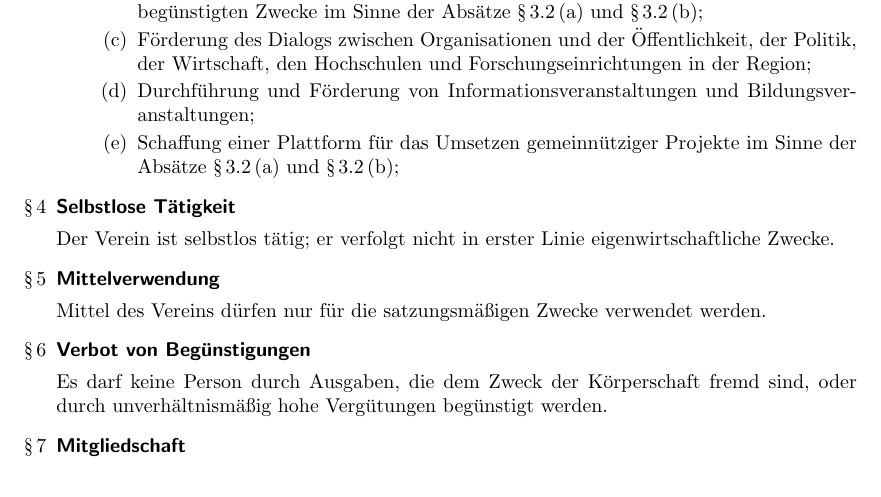
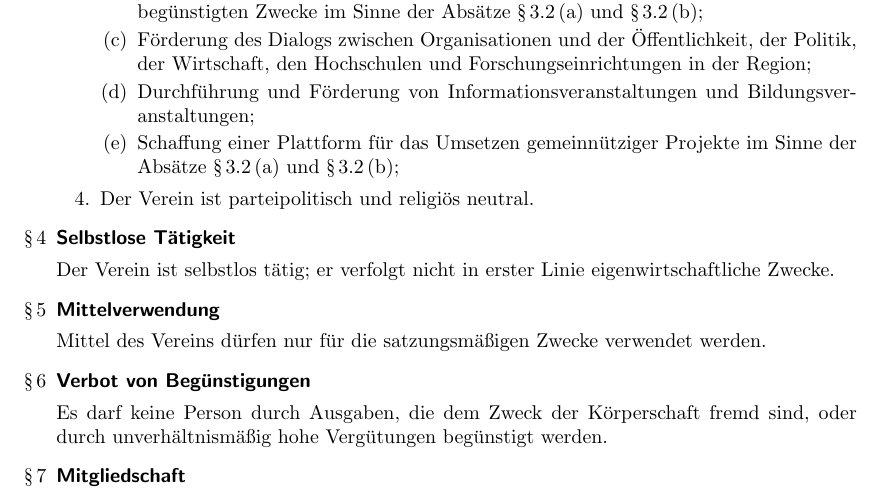
Before and after one commit to TechAachen/Satzung, a LaTeX document (satzung.tex): part of page 1 of 5, cut so that both start at the same text. Compiled offline with pdfLaTeX.

Commit message:
hinzugefügt: §3.4: Der Verein ist parteipolitisch und religiös neutral.

```diff
--- a/satzung.tex
+++ b/satzung.tex
@@ -61,6 +61,8 @@ Geschäftsjahr ist das Kalenderjahr.
 \item Durchführung und Förderung von Informationsveranstaltungen und Bildungsveranstaltungen;
 \item Schaffung einer Plattform für das Umsetzen gemeinnütziger Projekte im Sinne der Absätze \ref{zweck_wissenschaft_forschung} und \ref{zweck_bildung};
 \end{enumerate}
+
+\item Der Verein ist parteipolitisch und religiös neutral.
 
 \end{enumerate}
 
```
